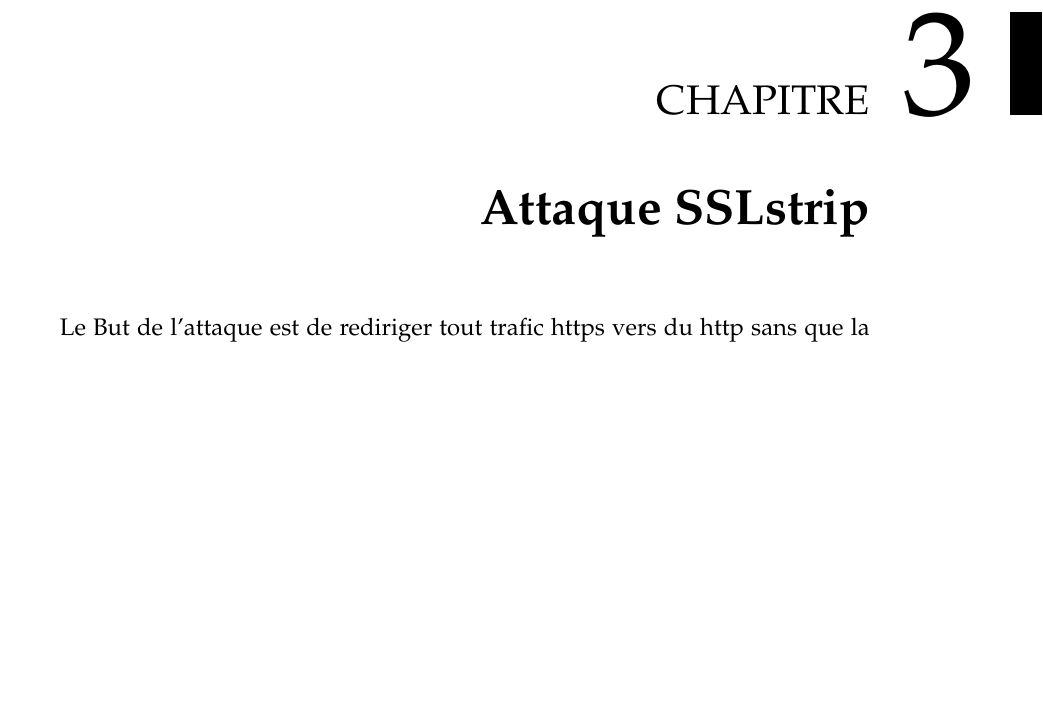
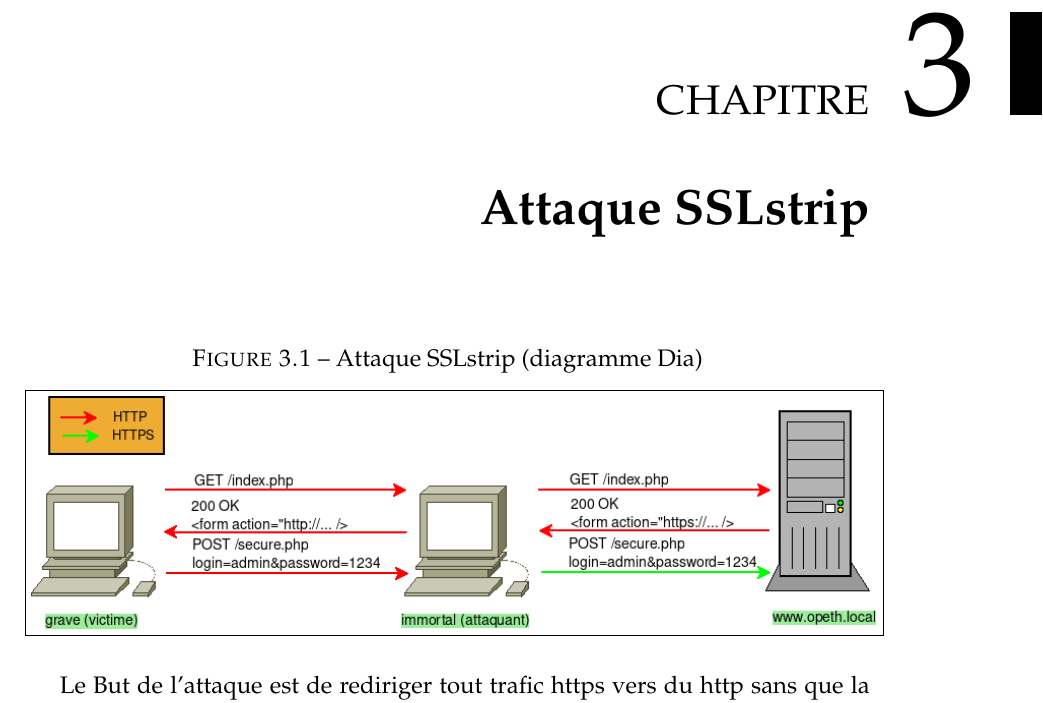
Before and after one commit to t00sh/mastercsi-ter, a LaTeX thesis (report/report.tex, which reads report/chapter-sslstrip.tex): part of page 15 of 23, cut so that both start at the same text, the shorter picture padded with empty space. Compiled offline with pdfLaTeX.

Commit message:
report: add Dia diagram for SSLstrip attack (first try)

```diff
--- a/report/chapter-sslstrip.tex
+++ b/report/chapter-sslstrip.tex
@@ -1,4 +1,9 @@
 \chapter{Attaque SSLstrip}
+
+\begin{figure}[H]
+  \caption{Attaque SSLstrip (diagramme Dia)}
+  \fbox{\includegraphics[width=\textwidth]{./sslstrip.png}}
+\end{figure}
 
 Le But de l'attaque est de rediriger tout trafic https vers du http sans que la victime s'en aperçoive.
 
```
Also changed, not shown: report/sslstrip.png (added), 1 other file.
